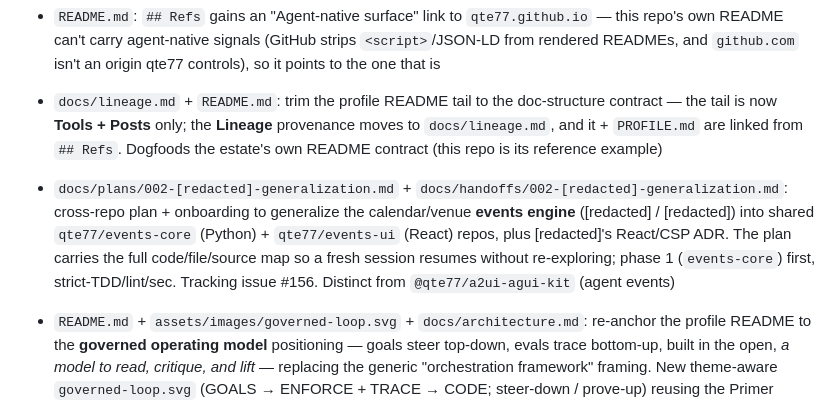
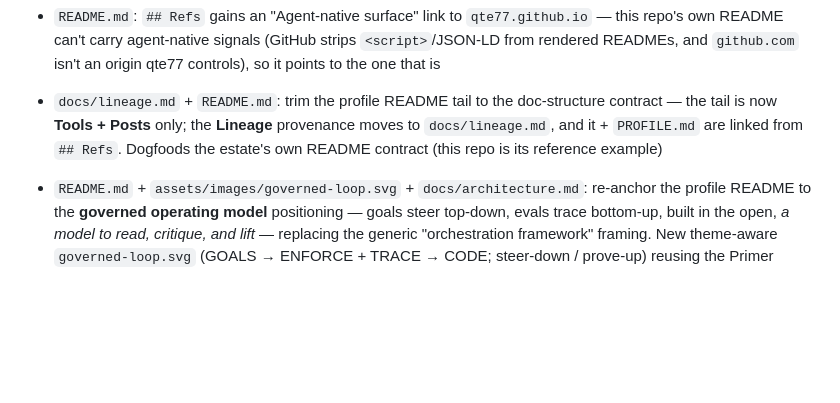
Before and after one commit to qte77/qte77, a Markdown page: CHANGELOG.md, the part around the change. Rendered like a GitHub page; blank space fills up the shorter version.

```diff
--- a/CHANGELOG.md
+++ b/CHANGELOG.md
@@ -20,7 +20,6 @@ and this project adheres to [Semantic Versioning](https://semver.org/spec/v2.0.0
 - `README.md`: `## Refs` gains an "Agent-native surface" link to `qte77.github.io` — this repo's own README can't carry agent-native signals (GitHub strips `<script>`/JSON-LD from rendered READMEs, and `github.com` isn't an origin qte77 controls), so it points to the one that is
 - `docs/lineage.md` + `README.md`: trim the profile README tail to the doc-structure contract — the tail is now **Tools + Posts** only; the **Lineage** provenance moves to `docs/lineage.md`, and it + `PROFILE.md` are linked from `## Refs`. Dogfoods the estate's own README contract (this repo is its reference example)
 
-- `docs/plans/002-[redacted]-generalization.md` + `docs/handoffs/002-[redacted]-generalization.md`: cross-repo plan + onboarding to generalize the calendar/venue **events engine** ([redacted] / [redacted]) into shared `qte77/events-core` (Python) + `qte77/events-ui` (React) repos, plus [redacted]'s React/CSP ADR. The plan carries the full code/file/source map so a fresh session resumes without re-exploring; phase 1 (`events-core`) first, strict-TDD/lint/sec. Tracking issue #156. Distinct from `@qte77/a2ui-agui-kit` (agent events)
 - `README.md` + `assets/images/governed-loop.svg` + `docs/architecture.md`: re-anchor the profile README to the **governed operating model** positioning — goals steer top-down, evals trace bottom-up, built in the open, *a model to read, critique, and lift* — replacing the generic "orchestration framework" framing. New theme-aware `governed-loop.svg` (GOALS → ENFORCE + TRACE → CODE; steer-down / prove-up) reusing the Primer palette + `@media` scaffold; `## How` gains a "read it / lift it" adoption path; `## Why` re-aims at the multi-repo-sprawl reader + the honesty stance (`STATUS.md`); `## Refs` trimmed to links-only per the doc-structure contract. De-dups the machinery bullets out of `docs/architecture.md` (README now owns them). No SVG theme edits; no #145 changes
 
 - `docs/goals.md` + `.github/ISSUE_TEMPLATE/goal-kr.md` + `scripts/goal_rollup.py` + `STATUS.md`: the **goal operating-loop rails** — the agent-buildable half of the intention→enforced→traced spine (goals themselves stay **human-authored** per the task-tracking authority). A `Goal KR` issue template carrying the pre-committed `eval:` line `kr-eval-gate.yml` enforces; a dependency-free `goal_rollup.py` that reads `goals.json` → per-goal achievement % in `STATUS.md` (the *first consumer* #67 anticipated — kept schema-light, no formal schema); `docs/goals.md` documents the 7-step loop. Dormant-but-ready until the first goal is authored; complements the eval-gate (#144)
```
Also changed, not shown: docs/handoffs/002-events-engine-generalization.md (deleted, +0 -79 lines), docs/plans/002-events-engine-generalization.md (deleted, +0 -181 lines).
